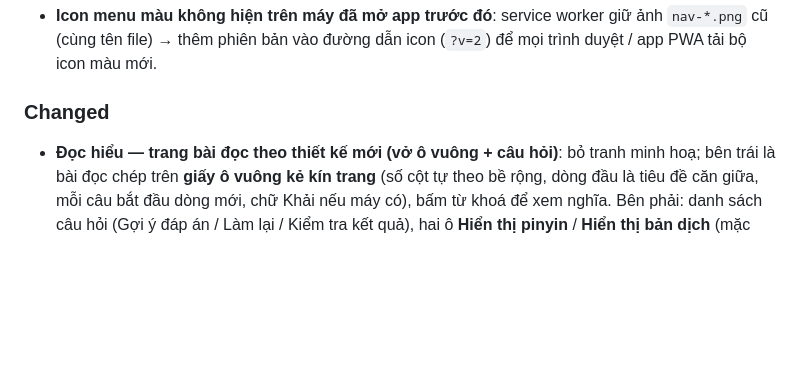
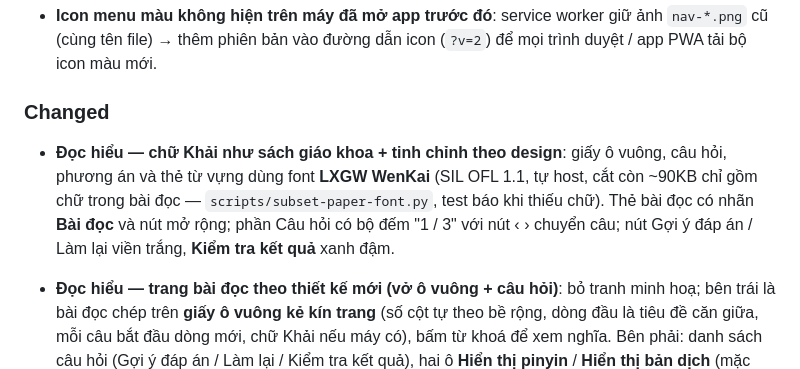
Before and after one commit to lingyuchinese97/lingyu-chinese, a Markdown page: web-next/CHANGELOG.md, the part around the change. Rendered like a GitHub page; blank space fills up the shorter version.

Commit message:
Changelog: reading Kai font and design tweaks
Co-Authored-By: Claude Opus 5.5 <noreply@anthropic.com>
Claude-Session: https://claude.ai/code/session_01KPhGJ6CmkLtvY7uRmUWhhN

```diff
--- a/web-next/CHANGELOG.md
+++ b/web-next/CHANGELOG.md
@@ -11,6 +11,10 @@
 
 ### Changed
 
+- **Đọc hiểu — chữ Khải như sách giáo khoa + tinh chỉnh theo design**: giấy ô vuông, câu hỏi, phương án và thẻ từ vựng dùng font
+  **LXGW WenKai** (SIL OFL 1.1, tự host, cắt còn ~90KB chỉ gồm chữ trong bài đọc — `scripts/subset-paper-font.py`, test báo khi thiếu
+  chữ). Thẻ bài đọc có nhãn **Bài đọc** và nút mở rộng; phần Câu hỏi có bộ đếm "1 / 3" với nút ‹ › chuyển câu; nút Gợi ý đáp án / Làm
+  lại viền trắng, **Kiểm tra kết quả** xanh đậm.
 - **Đọc hiểu — trang bài đọc theo thiết kế mới (vở ô vuông + câu hỏi)**: bỏ tranh minh hoạ; bên trái là bài đọc chép trên
   **giấy ô vuông kẻ kín trang** (số cột tự theo bề rộng, dòng đầu là tiêu đề căn giữa, mỗi câu bắt đầu dòng mới, chữ Khải nếu máy có),
   bấm từ khoá để xem nghĩa. Bên phải: danh sách câu hỏi (Gợi ý đáp án / Làm lại / Kiểm tra kết quả), hai ô **Hiển thị pinyin** /
```
